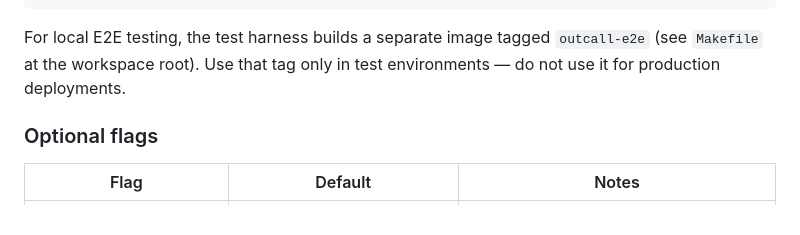
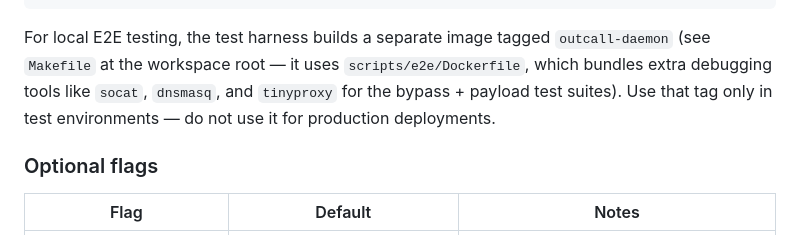
Before and after one commit to outcall-dev/outcall, a Markdown page: README.md, the part around the change. Rendered like a GitHub page.

Commit message:
docs(app README): correct the E2E image tag name (outcall-daemon, not outcall-e2e)
The README claimed the workspace Makefile builds an image tagged
'outcall-e2e' for E2E testing. The Makefile in outcall-dev/root
actually tags it 'outcall-daemon' (line 10: docker build -f
scripts/e2e/Dockerfile -t outcall-daemon .) — anyone following
this README and running 'docker images outcall-e2e' would see
no results.

Also mention which Dockerfile the harness uses and which extra
tools that brings (socat, dnsmasq, tinyproxy) so it's obvious
why the test image is heavier than what you'd want in prod.

````diff
--- a/README.md
+++ b/README.md
@@ -62,8 +62,10 @@ docker run -d --rm \
 ```
 
 For local E2E testing, the test harness builds a separate image tagged
-`outcall-e2e` (see `Makefile` at the workspace root). Use that tag only in
-test environments — do not use it for production deployments.
+`outcall-daemon` (see `Makefile` at the workspace root — it uses
+`scripts/e2e/Dockerfile`, which bundles extra debugging tools like `socat`,
+`dnsmasq`, and `tinyproxy` for the bypass + payload test suites). Use that
+tag only in test environments — do not use it for production deployments.
 
 ### Optional flags
 
````
